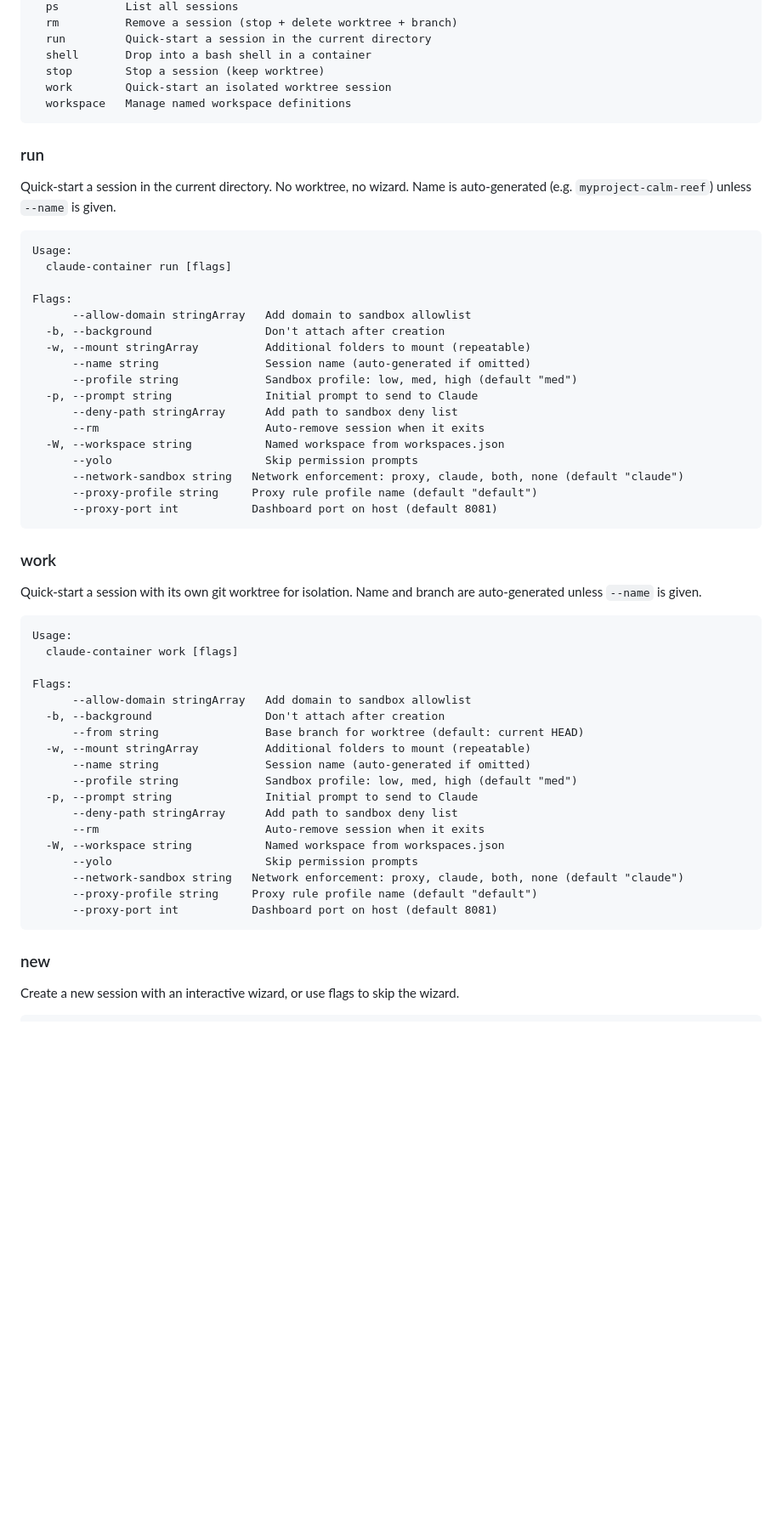
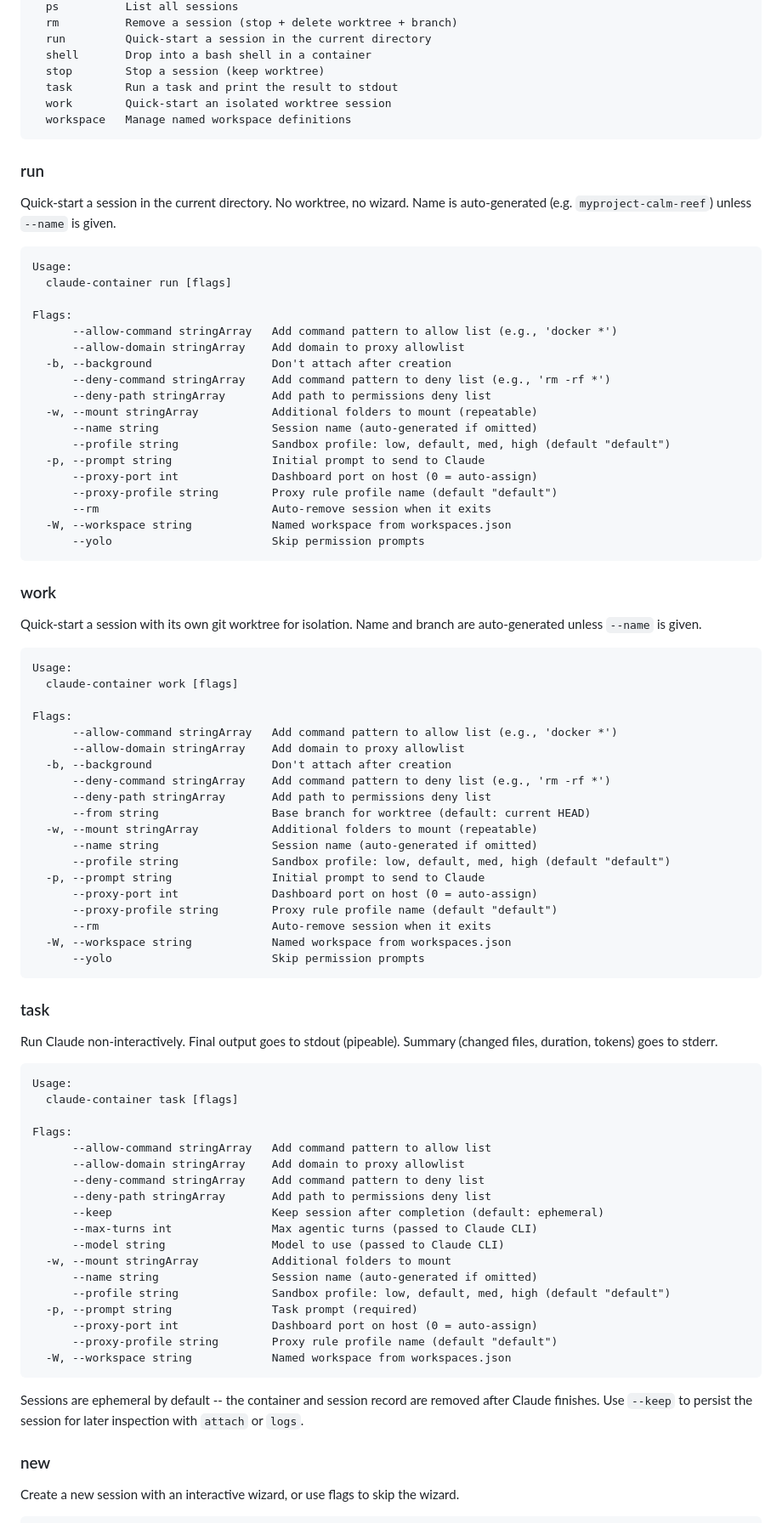
Before and after one commit to joegoldin/claude-container, a Markdown page: README.md, the part around one of its changes. Shown at 85% size. GitHub-like rendering; blank space fills up the shorter version.

Commit message:
chore: update readme

````diff
--- a/README.md
+++ b/README.md
@@ -79,6 +84,7 @@ Available Commands:
   run         Quick-start a session in the current directory
   shell       Drop into a bash shell in a container
   stop        Stop a session (keep worktree)
+  task        Run a task and print the result to stdout
   work        Quick-start an isolated worktree session
   workspace   Manage named workspace definitions
 ```
@@ -95,19 +101,20 @@ Usage:
   claude-container run [flags]
 
 Flags:
-      --allow-domain stringArray   Add domain to sandbox allowlist
-  -b, --background                 Don't attach after creation
-  -w, --mount stringArray          Additional folders to mount (repeatable)
-      --name string                Session name (auto-generated if omitted)
-      --profile string             Sandbox profile: low, med, high (default "med")
-  -p, --prompt string              Initial prompt to send to Claude
-      --deny-path stringArray      Add path to sandbox deny list
-      --rm                         Auto-remove session when it exits
-  -W, --workspace string           Named workspace from workspaces.json
-      --yolo                       Skip permission prompts
-      --network-sandbox string   Network enforcement: proxy, claude, both, none (default "claude")
-      --proxy-profile string     Proxy rule profile name (default "default")
-      --proxy-port int           Dashboard port on host (default 8081)
+      --allow-command stringArray   Add command pattern to allow list (e.g., 'docker *')
+      --allow-domain stringArray    Add domain to proxy allowlist
+  -b, --background                  Don't attach after creation
+      --deny-command stringArray    Add command pattern to deny list (e.g., 'rm -rf *')
+      --deny-path stringArray       Add path to permissions deny list
+  -w, --mount stringArray           Additional folders to mount (repeatable)
+      --name string                 Session name (auto-generated if omitted)
+      --profile string              Sandbox profile: low, default, med, high (default "default")
+  -p, --prompt string               Initial prompt to send to Claude
+      --proxy-port int              Dashboard port on host (0 = auto-assign)
+      --proxy-profile string        Proxy rule profile name (default "default")
+      --rm                          Auto-remove session when it exits
+  -W, --workspace string            Named workspace from workspaces.json
+      --yolo                        Skip permission prompts
 ```
 
 ### work
@@ -122,21 +129,54 @@ Usage:
   claude-container work [flags]
 
 Flags:
-      --allow-domain stringArray   Add domain to sandbox allowlist
-  -b, --background                 Don't attach after creation
-      --from string                Base branch for worktree (default: current HEAD)
-  -w, --mount stringArray          Additional folders to mount (repeatable)
-      --name string                Session name (auto-generated if omitted)
-      --profile string             Sandbox profile: low, med, high (default "med")
-  -p, --prompt string              Initial prompt to send to Claude
-      --deny-path stringArray      Add path to sandbox deny list
-      --rm                         Auto-remove session when it exits
-  -W, --workspace string           Named workspace from workspaces.json
-      --yolo                       Skip permission prompts
-      --network-sandbox string   Network enforcement: proxy, claude, both, none (default "claude")
-      --proxy-profile string     Proxy rule profile name (default "default")
-      --proxy-port int           Dashboard port on host (default 8081)
+      --allow-command stringArray   Add command pattern to allow list (e.g., 'docker *')
+      --allow-domain stringArray    Add domain to proxy allowlist
+  -b, --background                  Don't attach after creation
+      --deny-command stringArray    Add command pattern to deny list (e.g., 'rm -rf *')
+      --deny-path stringArray       Add path to permissions deny list
+      --from string                 Base branch for worktree (default: current HEAD)
+  -w, --mount stringArray           Additional folders to mount (repeatable)
+      --name string                 Session name (auto-generated if omitted)
+      --profile string              Sandbox profile: low, default, med, high (default "default")
+  -p, --prompt string               Initial prompt to send to Claude
+      --proxy-port int              Dashboard port on host (0 = auto-assign)
+      --proxy-profile string        Proxy rule profile name (default "default")
+      --rm                          Auto-remove session when it exits
+  -W, --workspace string            Named workspace from workspaces.json
+      --yolo                        Skip permission prompts
 ```
+
+### task
+
+Run Claude non-interactively. Final output goes to stdout (pipeable).
+Summary (changed files, duration, tokens) goes to stderr.
+
+<!-- Generated from: claude-container task --help -->
+
+```
+Usage:
+  claude-container task [flags]
+
+Flags:
+      --allow-command stringArray   Add command pattern to allow list
+      --allow-domain stringArray    Add domain to proxy allowlist
+      --deny-command stringArray    Add command pattern to deny list
+      --deny-path stringArray       Add path to permissions deny list
+      --keep                        Keep session after completion (default: ephemeral)
+      --max-turns int               Max agentic turns (passed to Claude CLI)
+      --model string                Model to use (passed to Claude CLI)
+  -w, --mount stringArray           Additional folders to mount
+      --name string                 Session name (auto-generated if omitted)
+      --profile string              Sandbox profile: low, default, med, high (default "default")
+  -p, --prompt string               Task prompt (required)
+      --proxy-port int              Dashboard port on host (0 = auto-assign)
+      --proxy-profile string        Proxy rule profile name (default "default")
+  -W, --workspace string            Named workspace from workspaces.json
+```
+
+Sessions are ephemeral by default -- the container and session record are
+removed after Claude finishes. Use `--keep` to persist the session for
+later inspection with `attach` or `logs`.
 
 ### new
 
````
Also changed, not shown: other parts of README.md (+68 -52 lines).
